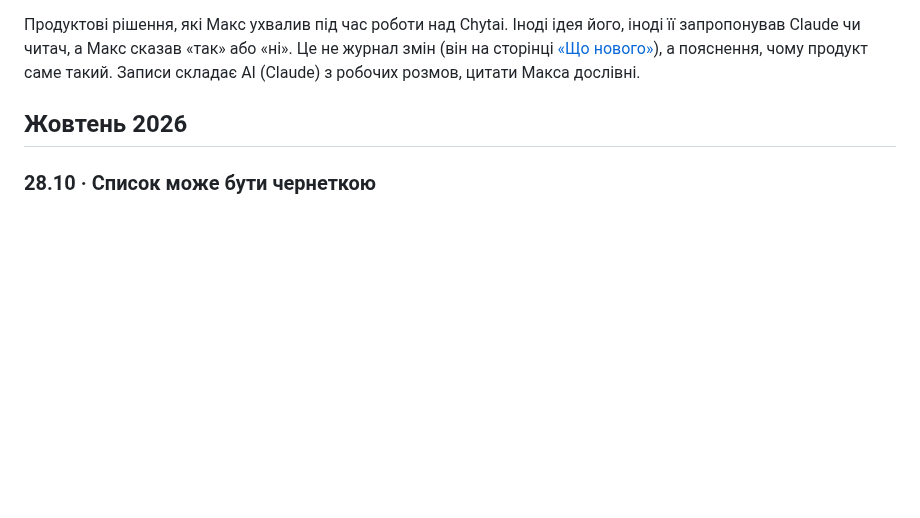
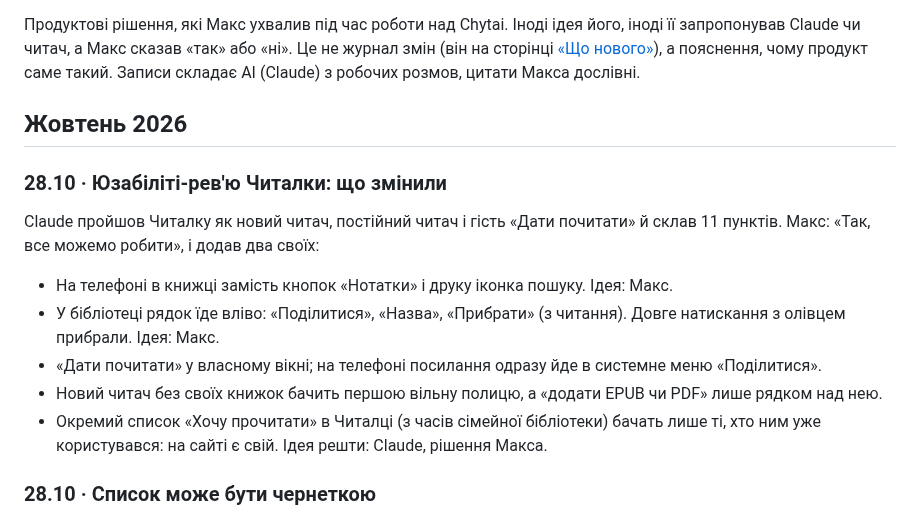
Before and after one commit to imax/chytai, a Markdown page: docs/decisions.md, the part around the change. GitHub-like rendering; blank space fills up the shorter version.

Commit message:
Decisions and «Що нового»: reader usability review (Max)
Co-Authored-By: Claude Opus 5.5 <noreply@anthropic.com>
Claude-Session: https://claude.ai/code/session_01EE9gMHE2fdyHAD34Zukr8K

```diff
--- a/docs/decisions.md
+++ b/docs/decisions.md
@@ -8,6 +8,15 @@
 Продуктові рішення, які Макс ухвалив під час роботи над Chytai. Іноді ідея його, іноді її запропонував Claude чи читач, а Макс сказав «так» або «ні». Це не журнал змін (він на сторінці [«Що нового»](https://chytai.org.ua/updates)), а пояснення, чому продукт саме такий. Записи складає AI (Claude) з робочих розмов, цитати Макса дослівні.
 
 ## Жовтень 2026
+
+### 28.10 · Юзабіліті-рев'ю Читалки: що змінили
+Claude пройшов Читалку як новий читач, постійний читач і гість «Дати почитати» й склав 11 пунктів. Макс: «Так, все можемо робити», і додав два своїх:
+- На телефоні в книжці замість кнопок «Нотатки» і друку іконка пошуку. Ідея: Макс.
+- У бібліотеці рядок їде вліво: «Поділитися», «Назва», «Прибрати» (з читання). Довге натискання з олівцем прибрали. Ідея: Макс.
+- «Дати почитати» у власному вікні; на телефоні посилання одразу йде в системне меню «Поділитися».
+- Новий читач без своїх книжок бачить першою вільну полицю, а «додати EPUB чи PDF» лише рядком над нею.
+- Окремий список «Хочу прочитати» в Читалці (з часів сімейної бібліотеки) бачать лише ті, хто ним уже користувався: на сайті є свій.
+Ідея решти: Claude, рішення Макса.
 
 ### 28.10 · Список може бути чернеткою
 Список, не готовий до публікації, бачить лише його автор; кнопка «Опублікувати» відкриває його всім. Нові списки, як і раніше, одразу публічні (порожні й так нікому не видно).
```
Also changed, not shown: web/updates.md (+3 -0 lines).
